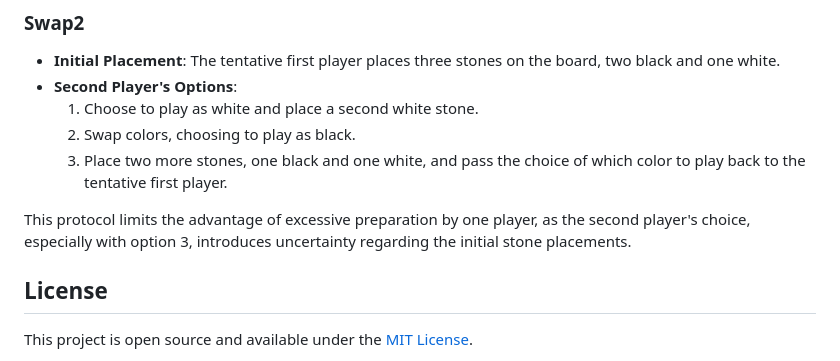
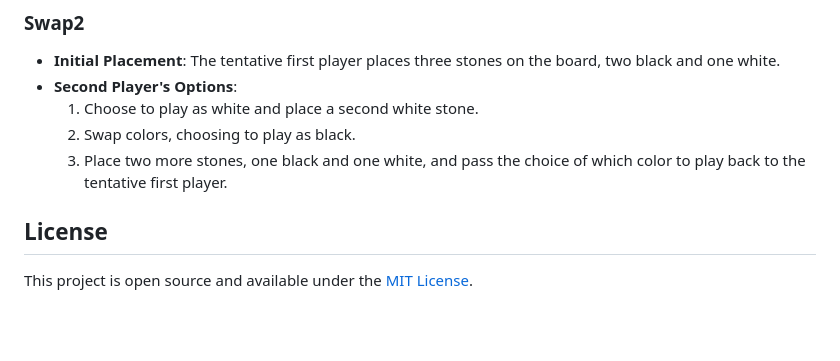
Before and after one commit to rbnyng/rust_gomoku, a Markdown page: README.md, the part around the change. Drawn GitHub-style; blank space fills up the shorter version.

```diff
--- a/README.md
+++ b/README.md
@@ -82,8 +82,6 @@ For players looking to mitigate the first player advantage, the following tourna
     2. Swap colors, choosing to play as black.
     3. Place two more stones, one black and one white, and pass the choice of which color to play back to the tentative first player.
 
-This protocol limits the advantage of excessive preparation by one player, as the second player's choice, especially with option 3, introduces uncertainty regarding the initial stone placements.
-
 ## License
 
 This project is open source and available under the [MIT License](LICENSE).
```
